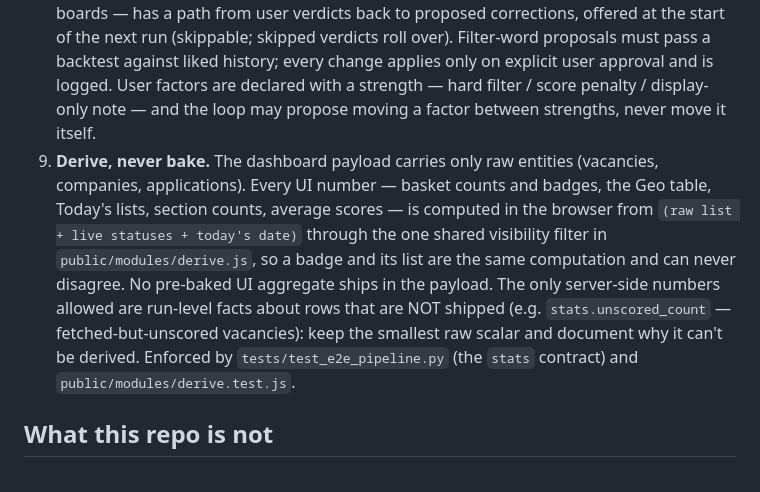
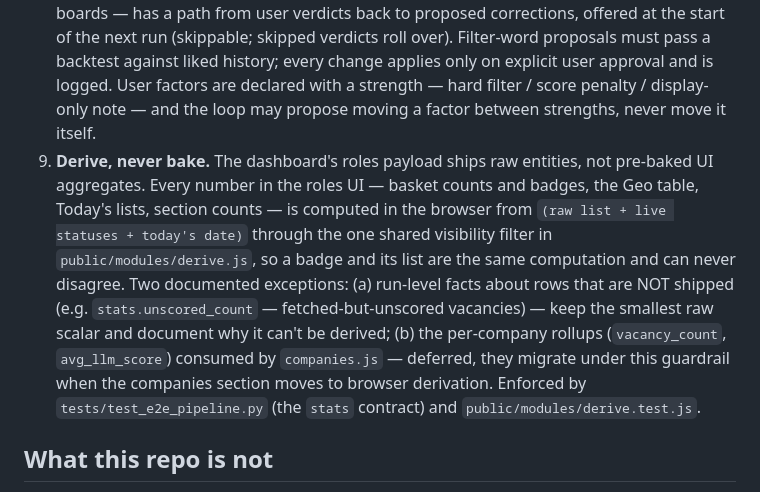
Before and after one commit to ncalavera/llm-job-pipeline, a Markdown page: STRATEGY.md, the part around the change. GitHub-like rendering.

Commit message:
docs(strategy): scope guardrail #9 to the roles payload, carve out deferred company rollups
Review finding on PR #70: as written, #9 would flag the intentionally
still-baked companies.js rollups as violations.

Co-Authored-By: Claude Fable 5 <noreply@anthropic.com>

```diff
--- a/STRATEGY.md
+++ b/STRATEGY.md
@@ -22,7 +22,7 @@ Every PR / feature / prompt change must pass all of these:
 6. **Never batch scoring.** One vacancy = one LLM request. Batching was tested and produces systematic over-scoring (+20–50 points). Cost work must find other levers (caps, cheaper models for triage, prompt slimming).
 7. **Simplicity budget.** Each new source, board, channel, or flag must serve at least two of the three goals, or it doesn't ship. Prefer deleting an option to documenting it.
 8. **Closed feedback loops, never silent self-edits.** Every judging surface — filters, scoring, boards — has a path from user verdicts back to proposed corrections, offered at the start of the next run (skippable; skipped verdicts roll over). Filter-word proposals must pass a backtest against liked history; every change applies only on explicit user approval and is logged. User factors are declared with a strength — hard filter / score penalty / display-only note — and the loop may propose moving a factor between strengths, never move it itself.
-9. **Derive, never bake.** The dashboard payload carries only raw entities (vacancies, companies, applications). Every UI number — basket counts and badges, the Geo table, Today's lists, section counts, average scores — is computed in the browser from `(raw list + live statuses + today's date)` through the one shared visibility filter in `public/modules/derive.js`, so a badge and its list are the same computation and can never disagree. No pre-baked UI aggregate ships in the payload. The only server-side numbers allowed are run-level facts about rows that are NOT shipped (e.g. `stats.unscored_count` — fetched-but-unscored vacancies): keep the smallest raw scalar and document why it can't be derived. Enforced by `tests/test_e2e_pipeline.py` (the `stats` contract) and `public/modules/derive.test.js`.
+9. **Derive, never bake.** The dashboard's roles payload ships raw entities, not pre-baked UI aggregates. Every number in the roles UI — basket counts and badges, the Geo table, Today's lists, section counts — is computed in the browser from `(raw list + live statuses + today's date)` through the one shared visibility filter in `public/modules/derive.js`, so a badge and its list are the same computation and can never disagree. Two documented exceptions: (a) run-level facts about rows that are NOT shipped (e.g. `stats.unscored_count` — fetched-but-unscored vacancies) — keep the smallest raw scalar and document why it can't be derived; (b) the per-company rollups (`vacancy_count`, `avg_llm_score`) consumed by `companies.js` — deferred, they migrate under this guardrail when the companies section moves to browser derivation. Enforced by `tests/test_e2e_pipeline.py` (the `stats` contract) and `public/modules/derive.test.js`.
 
 ## What this repo is not
 
```
